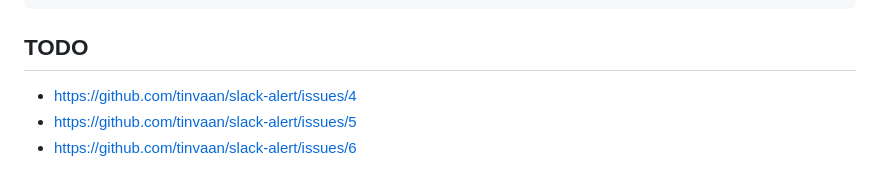
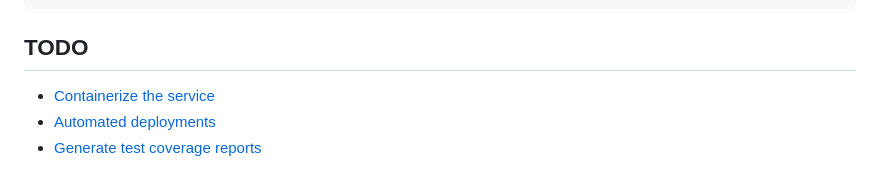
Before and after one commit to tinvaan/slack-alert, a Markdown page: README.md, the part around the change. Drawn GitHub-style.

Commit message:
Verbose TODO items

````diff
--- a/README.md
+++ b/README.md
@@ -101,6 +101,6 @@ Results (0.33s):
 ```
 
 ## TODO
-- https://github.com/tinvaan/slack-alert/issues/4
-- https://github.com/tinvaan/slack-alert/issues/5
-- https://github.com/tinvaan/slack-alert/issues/6
+- [Containerize the service](https://github.com/tinvaan/slack-alert/issues/4)
+- [Automated deployments](https://github.com/tinvaan/slack-alert/issues/5)
+- [Generate test coverage reports](https://github.com/tinvaan/slack-alert/issues/6)
````
